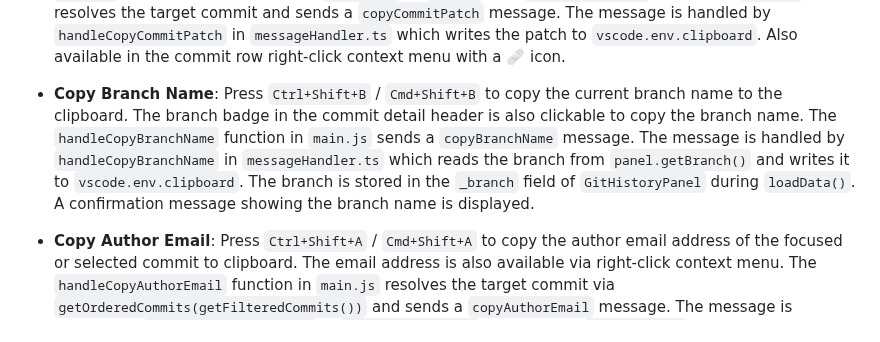
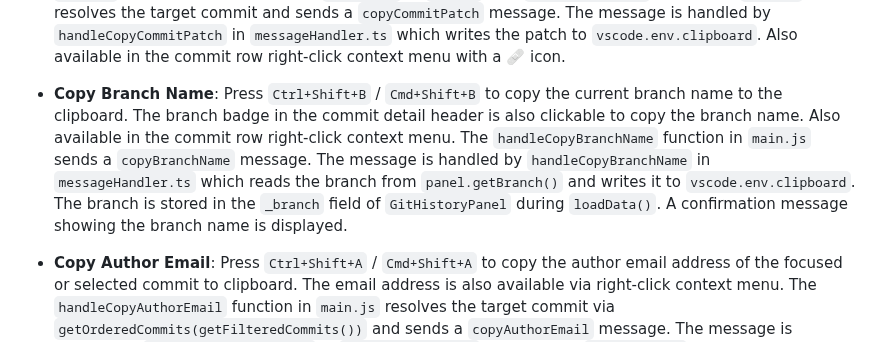
Before and after one commit to vitalivu992/vscode-git-history, a Markdown page: CLAUDE.md, the part around the change. GitHub-like rendering.

Commit message:
docs(copy): document context menu availability for Copy Branch Name
Update CLAUDE.md to mention that Copy Branch Name is available via
the commit row right-click context menu, in addition to the keyboard
shortcut and clickable branch badge.

```diff
--- a/CLAUDE.md
+++ b/CLAUDE.md
@@ -157,7 +157,7 @@ The extension detects and displays the current git branch in the history panel:
 
 - **Copy Commit as Patch**: Press `Ctrl+Shift+E` / `Cmd+Shift+E` to copy the commit as a unified diff patch (with git headers) to the clipboard. The patch is generated using `git format-patch -1 --stdout <hash>` via the `getCommitPatch()` function in `gitService.ts`. The patch includes proper headers (`From`, `Date`, `Subject`) and can be applied using `git apply` or `git am`. The `handleCopyPatch` function in `main.js` resolves the target commit and sends a `copyCommitPatch` message. The message is handled by `handleCopyCommitPatch` in `messageHandler.ts` which writes the patch to `vscode.env.clipboard`. Also available in the commit row right-click context menu with a 🩹 icon.
 
-- **Copy Branch Name**: Press `Ctrl+Shift+B` / `Cmd+Shift+B` to copy the current branch name to the clipboard. The branch badge in the commit detail header is also clickable to copy the branch name. The `handleCopyBranchName` function in `main.js` sends a `copyBranchName` message. The message is handled by `handleCopyBranchName` in `messageHandler.ts` which reads the branch from `panel.getBranch()` and writes it to `vscode.env.clipboard`. The branch is stored in the `_branch` field of `GitHistoryPanel` during `loadData()`. A confirmation message showing the branch name is displayed.
+- **Copy Branch Name**: Press `Ctrl+Shift+B` / `Cmd+Shift+B` to copy the current branch name to the clipboard. The branch badge in the commit detail header is also clickable to copy the branch name. Also available in the commit row right-click context menu. The `handleCopyBranchName` function in `main.js` sends a `copyBranchName` message. The message is handled by `handleCopyBranchName` in `messageHandler.ts` which reads the branch from `panel.getBranch()` and writes it to `vscode.env.clipboard`. The branch is stored in the `_branch` field of `GitHistoryPanel` during `loadData()`. A confirmation message showing the branch name is displayed.
 
 - **Copy Author Email**: Press `Ctrl+Shift+A` / `Cmd+Shift+A` to copy the author email address of the focused or selected commit to clipboard. The email address is also available via right-click context menu. The `handleCopyAuthorEmail` function in `main.js` resolves the target commit via `getOrderedCommits(getFilteredCommits())` and sends a `copyAuthorEmail` message. The message is handled by `handleCopyAuthorEmail` in `messageHandler.ts` which writes `commit.email` to `vscode.env.clipboard`. The `copyAuthorEmail` message type is defined in `src/types.ts`.
 
```
